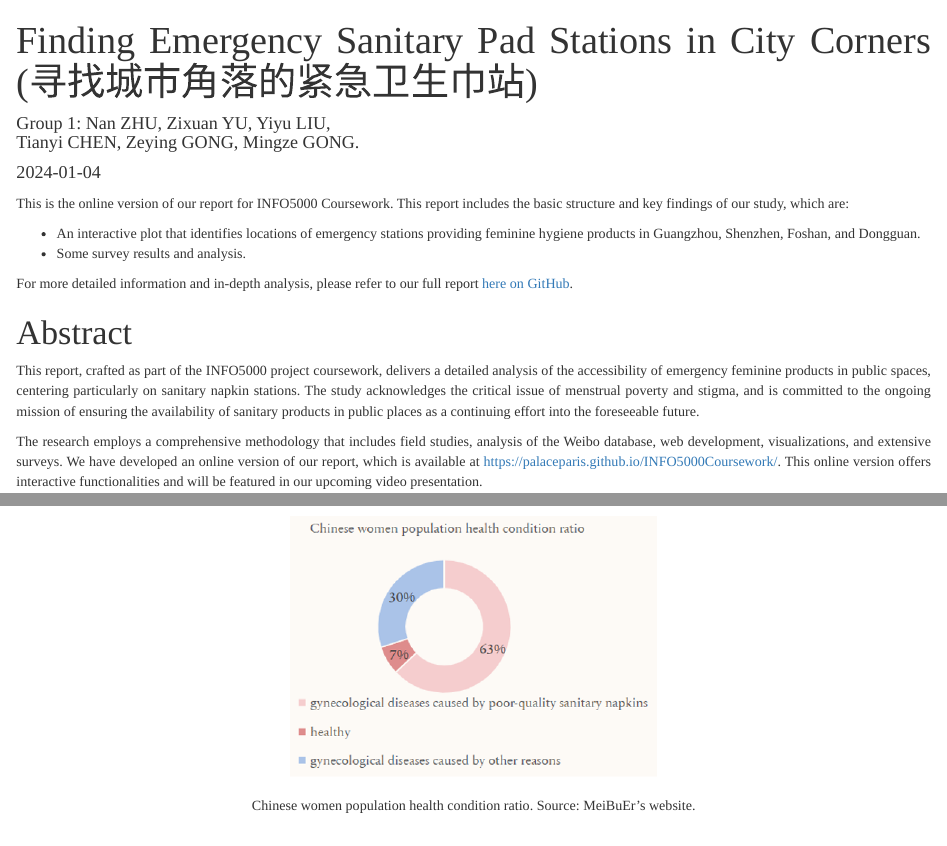
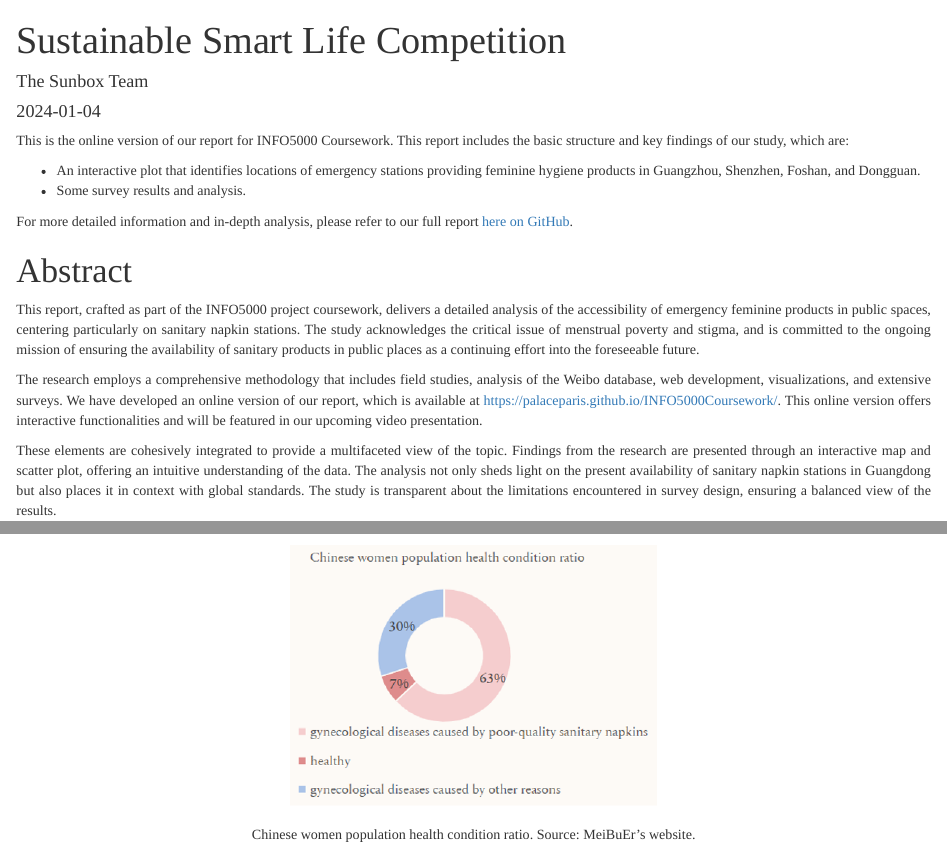
Before and after one commit to palaceparis/INFO5000Coursework, an R Markdown document (index.Rmd): the page in a window 1100 px wide, from its top, and a second part further down, joined at a grey line. Rendered offline with R 4.5, knitr and Pandoc, with nearby package versions.

Commit message:
title changed

```diff
--- a/index.Rmd
+++ b/index.Rmd
@@ -1,6 +1,6 @@
 ---
-title: "Finding Emergency Sanitary Pad Stations in City Corners (寻找城市角落的紧急卫生巾站)"
-author: "Group 1: Nan ZHU, Zixuan YU, Yiyu LIU, <br>Tianyi CHEN, Zeying GONG, Mingze GONG."
+title: "Sustainable Smart Life Competition"
+author: "The Sunbox Team"
 date: "`r Sys.Date()`"
 format:
   bookup-html:
```
Also changed, not shown: front_page.html, index.html.
